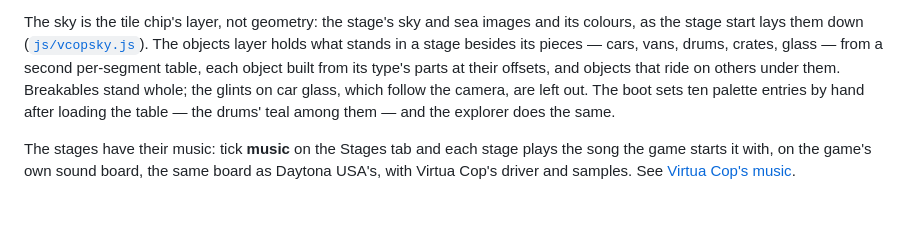
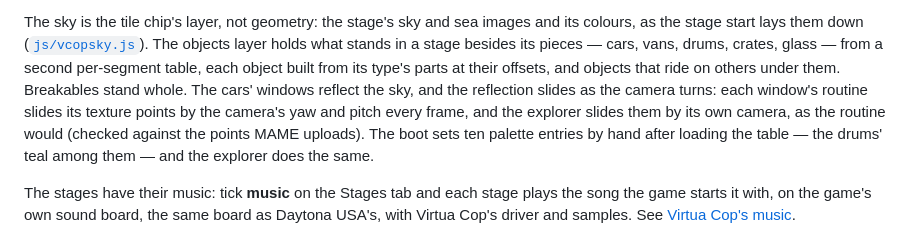
Before and after one commit to biggestsonicfan/noclip, a Markdown page: README.md, the part around the change. GitHub-like rendering; blank space fills up the shorter version.

Commit message:
README: Virtua Cop's car windows slide with the camera
Co-Authored-By: Claude Opus 5.5 <noreply@anthropic.com>

```diff
--- a/README.md
+++ b/README.md
@@ -465,8 +465,10 @@ and its colours, as the stage start lays them down ([`js/vcopsky.js`](js/vcopsky
 The objects layer holds what stands in a stage besides its pieces — cars, vans,
 drums, crates, glass — from a second per-segment table, each object built from
 its type's parts at their offsets, and objects that ride on others under them.
-Breakables stand whole; the glints on car glass, which follow the camera, are
-left out. The boot sets ten palette entries by hand after loading the table —
+Breakables stand whole. The cars' windows reflect the sky, and the reflection
+slides as the camera turns: each window's routine slides its texture points by
+the camera's yaw and pitch every frame, and the explorer slides them by its own
+camera, as the routine would (checked against the points MAME uploads). The boot sets ten palette entries by hand after loading the table —
 the drums' teal among them — and the explorer does the same.
 
 The stages have their music: tick **music** on the Stages tab and each stage
```
